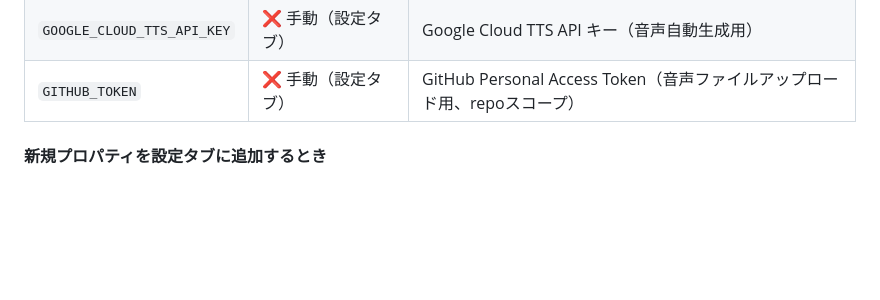
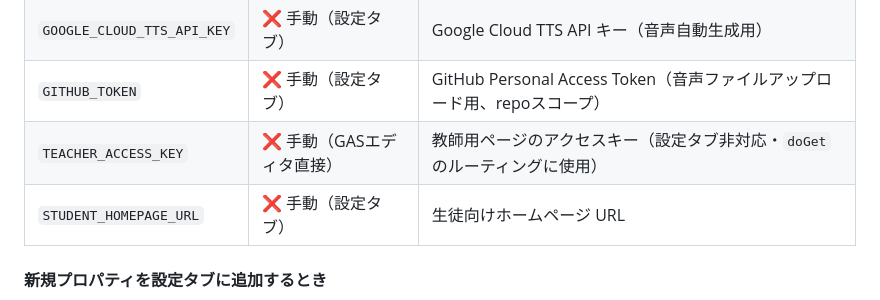
Before and after one commit to Inoi771/S-quire-portfolio, a Markdown page: CLAUDE.md, the part around the change. Rendered like a GitHub page; blank space fills up the shorter version.

```diff
--- a/CLAUDE.md
+++ b/CLAUDE.md
@@ -160,6 +160,8 @@ id | english | pronunciation | japanese | audio
 | `HOMEPAGE_URL` | ❌ 手動（設定タブ） | アプリのホームページ URL（設定タブでQRコード生成可） |
 | `GOOGLE_CLOUD_TTS_API_KEY` | ❌ 手動（設定タブ） | Google Cloud TTS API キー（音声自動生成用） |
 | `GITHUB_TOKEN` | ❌ 手動（設定タブ） | GitHub Personal Access Token（音声ファイルアップロード用、repoスコープ） |
+| `TEACHER_ACCESS_KEY` | ❌ 手動（GASエディタ直接） | 教師用ページのアクセスキー（設定タブ非対応・`doGet` のルーティングに使用） |
+| `STUDENT_HOMEPAGE_URL` | ❌ 手動（設定タブ） | 生徒向けホームページ URL |
 
 #### 新規プロパティを設定タブに追加するとき
 1. `code.js` の `getScriptPropertiesForSettings()` と `saveScriptProperties()` の `keys` 配列に追加
```
Also changed, not shown: README.md (+7 -4 lines).
